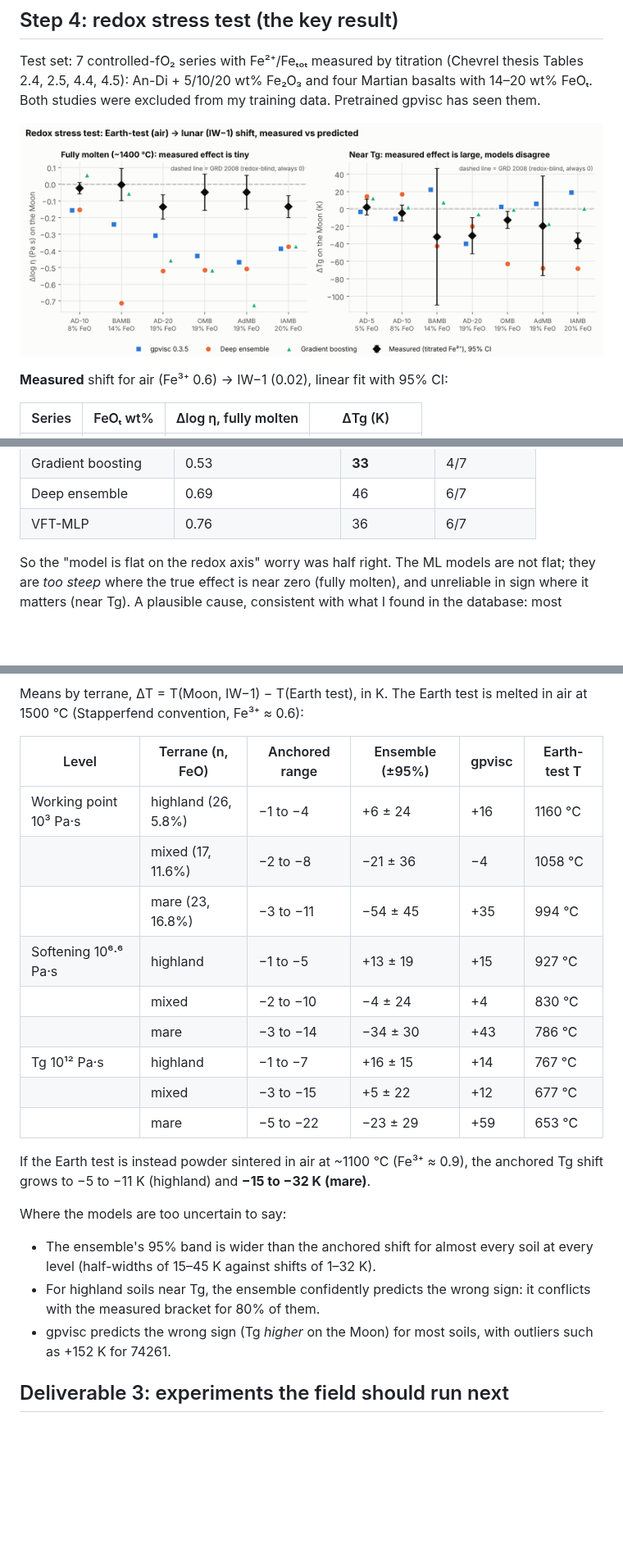
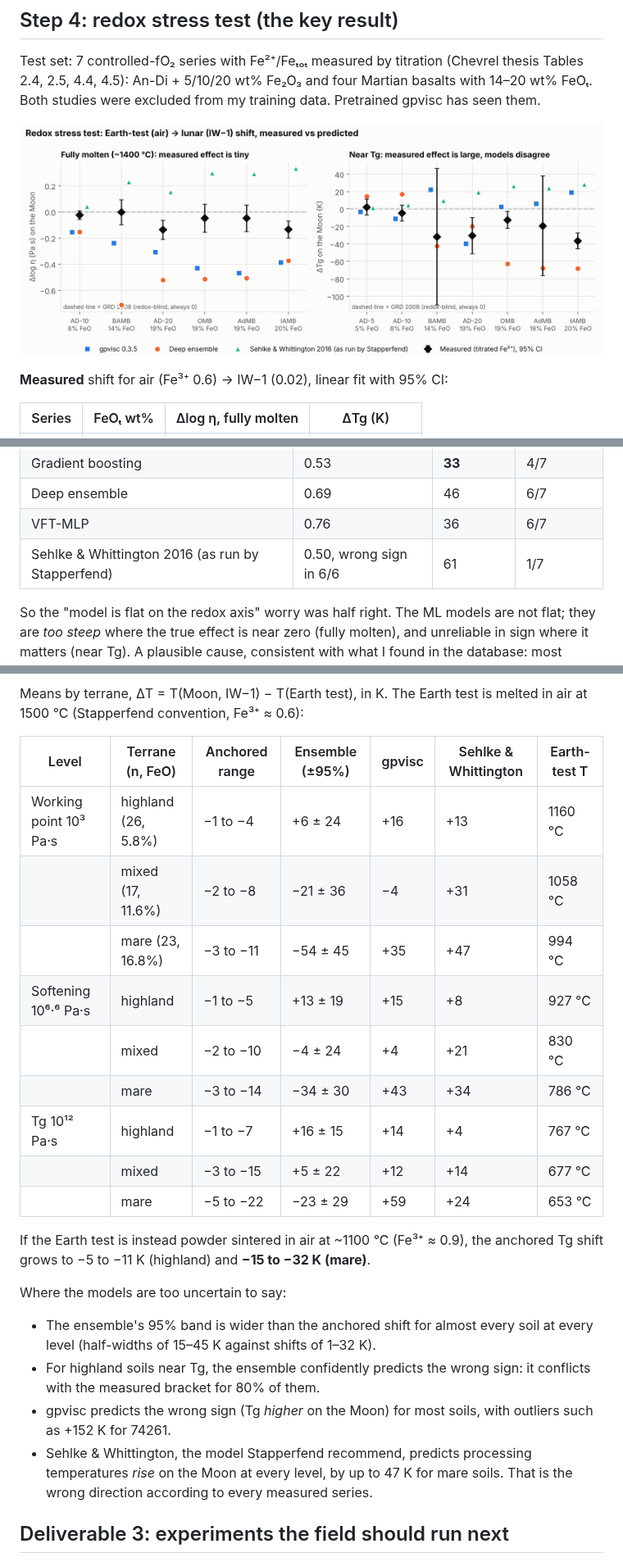
Before and after one commit to lacaffar/lunar-regolith-viscosity, a Markdown page: RESULTS.md, 3 parts joined by grey strips. Shown at 82% size. Rendered like a GitHub page; pictures changed too: results/figures/redox_stress_test.png; blank space fills up the shorter version.

```diff
--- a/RESULTS.md
+++ b/RESULTS.md
@@ -112,6 +116,7 @@ Tables 2.4, 2.5, 4.4, 4.5): An-Di + 5/10/20 wt% Fe₂O₃ and four Martian basal
 | Gradient boosting | 0.53 | **33** | 4/7 |
 | Deep ensemble | 0.69 | 46 | 6/7 |
 | VFT-MLP | 0.76 | 36 | 6/7 |
+| Sehlke & Whittington 2016 (as run by Stapperfend) | 0.50, wrong sign in 6/6 | 61 | 1/7 |
 
 So the "model is flat on the redox axis" worry was half right. The ML models are not
 flat; they are *too steep* where the true effect is near zero (fully molten), and
@@ -144,17 +149,17 @@ Because no model passes the redox test, the shift is reported two ways:
 Means by terrane, ΔT = T(Moon, IW−1) − T(Earth test), in K. The Earth test is melted
 in air at 1500 °C (Stapperfend convention, Fe³⁺ ≈ 0.6):
 
-| Level | Terrane (n, FeO) | Anchored range | Ensemble (±95%) | gpvisc | Earth-test T |
-|---|---|---|---|---|---|
-| Working point 10³ Pa·s | highland (26, 5.8%) | −1 to −4 | +6 ± 24 | +16 | 1160 °C |
-| | mixed (17, 11.6%) | −2 to −8 | −21 ± 36 | −4 | 1058 °C |
-| | mare (23, 16.8%) | −3 to −11 | −54 ± 45 | +35 | 994 °C |
-| Softening 10⁶·⁶ Pa·s | highland | −1 to −5 | +13 ± 19 | +15 | 927 °C |
-| | mixed | −2 to −10 | −4 ± 24 | +4 | 830 °C |
-| | mare | −3 to −14 | −34 ± 30 | +43 | 786 °C |
-| Tg 10¹² Pa·s | highland | −1 to −7 | +16 ± 15 | +14 | 767 °C |
-| | mixed | −3 to −15 | +5 ± 22 | +12 | 677 °C |
-| | mare | −5 to −22 | −23 ± 29 | +59 | 653 °C |
+| Level | Terrane (n, FeO) | Anchored range | Ensemble (±95%) | gpvisc | Sehlke & Whittington | Earth-test T |
+|---|---|---|---|---|---|---|
+| Working point 10³ Pa·s | highland (26, 5.8%) | −1 to −4 | +6 ± 24 | +16 | +13 | 1160 °C |
+| | mixed (17, 11.6%) | −2 to −8 | −21 ± 36 | −4 | +31 | 1058 °C |
+| | mare (23, 16.8%) | −3 to −11 | −54 ± 45 | +35 | +47 | 994 °C |
+| Softening 10⁶·⁶ Pa·s | highland | −1 to −5 | +13 ± 19 | +15 | +8 | 927 °C |
+| | mixed | −2 to −10 | −4 ± 24 | +4 | +21 | 830 °C |
+| | mare | −3 to −14 | −34 ± 30 | +43 | +34 | 786 °C |
+| Tg 10¹² Pa·s | highland | −1 to −7 | +16 ± 15 | +14 | +4 | 767 °C |
+| | mixed | −3 to −15 | +5 ± 22 | +12 | +14 | 677 °C |
+| | mare | −5 to −22 | −23 ± 29 | +59 | +24 | 653 °C |
 
 If the Earth test is instead powder sintered in air at ~1100 °C (Fe³⁺ ≈ 0.9), the
 anchored Tg shift grows to −5 to −11 K (highland) and **−15 to −32 K (mare)**.
@@ -166,6 +171,9 @@ Where the models are too uncertain to say:
   it conflicts with the measured bracket for 80% of them.
 - gpvisc predicts the wrong sign (Tg *higher* on the Moon) for most soils, with
   outliers such as +152 K for 74261.
+- Sehlke & Whittington, the model Stapperfend recommend, predicts processing temperatures
+  *rise* on the Moon at every level, by up to 47 K for mare soils. That is the wrong
+  direction according to every measured series.
 
 ## Deliverable 3: experiments the field should run next
 
```
Also changed, not shown: other parts of RESULTS.md (+15 -7 lines), README.md (+3 -1 lines), 16 other files.
